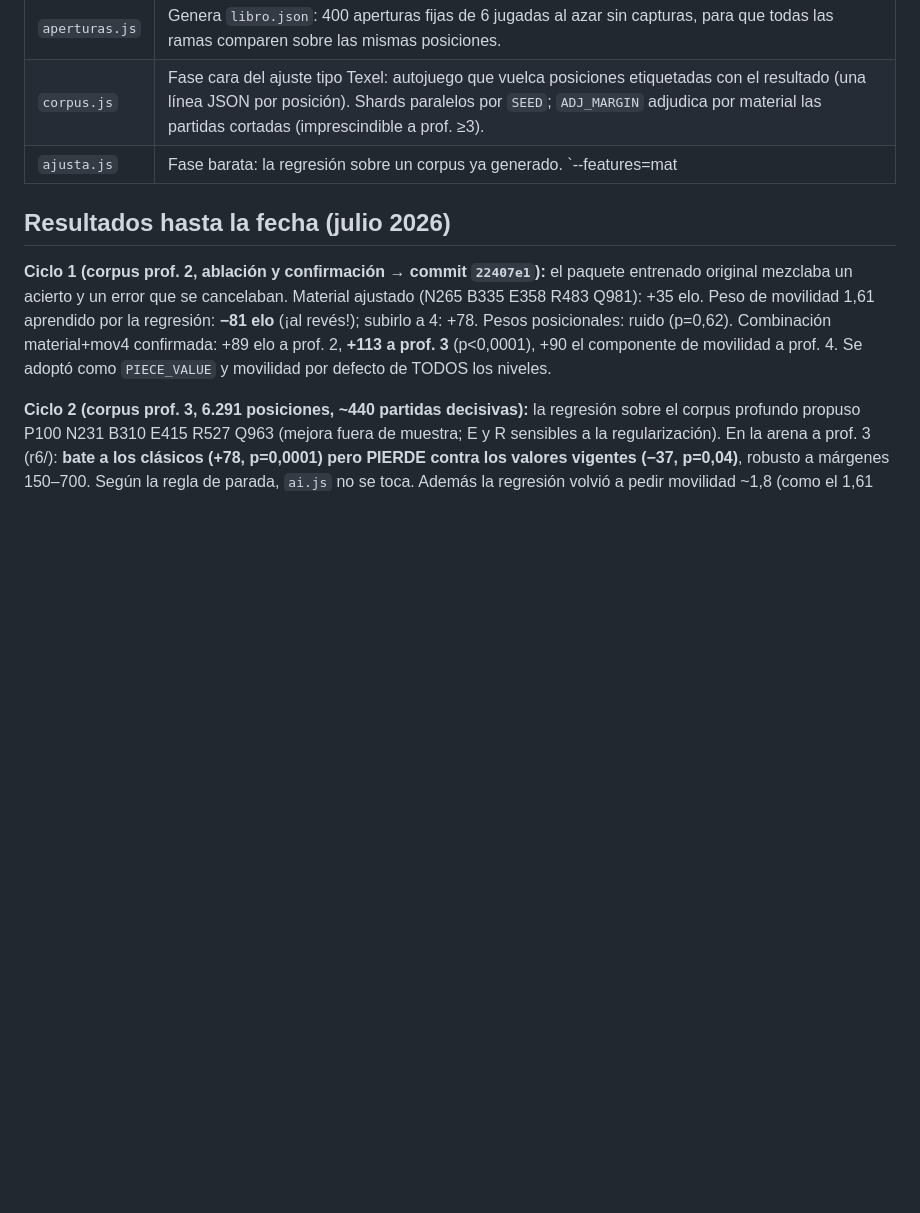
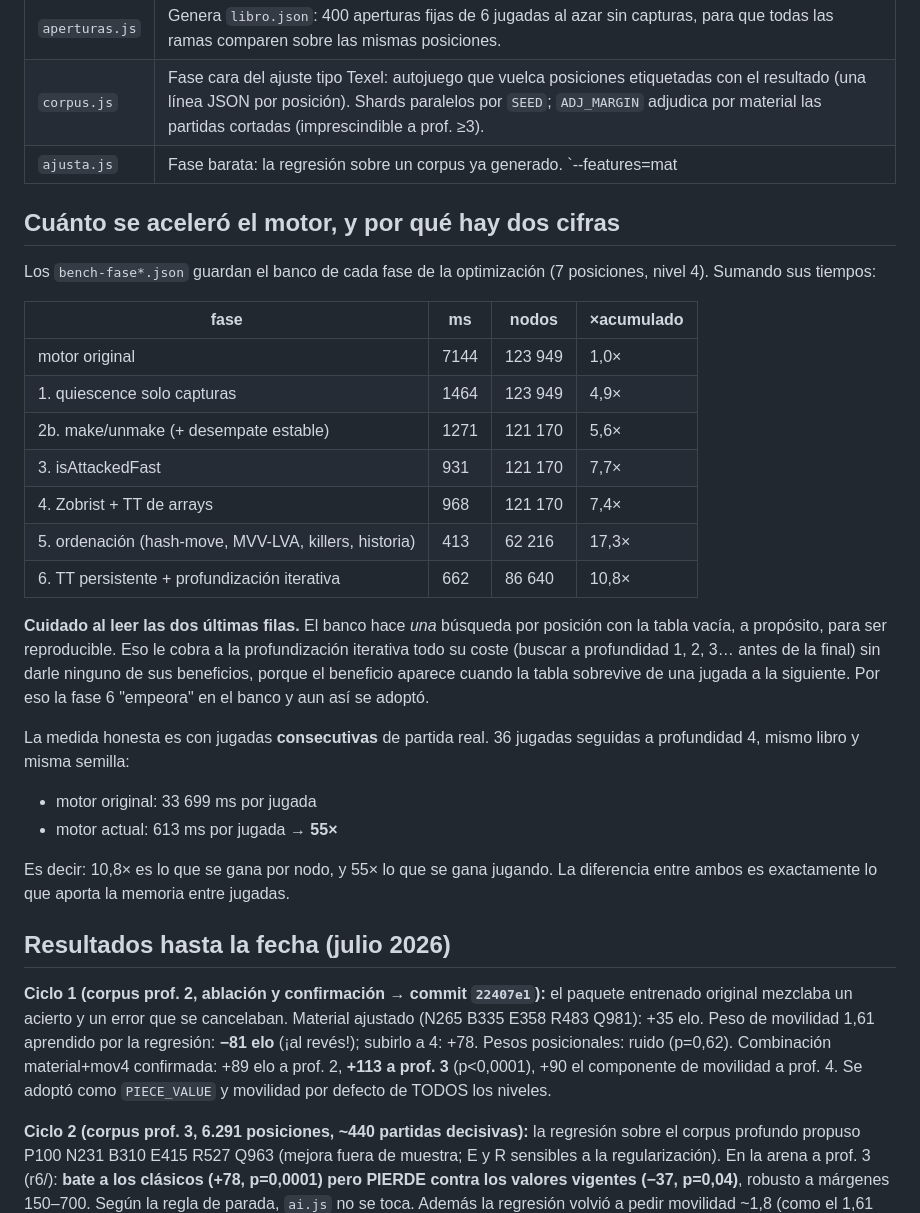
Before and after one commit to salasgar/Ajedrez-triangular, a Markdown page: entrenamiento/README.md, the part around the change. Drawn GitHub-style; blank space fills up the shorter version.

Commit message:
Documentar la aceleracion real del motor: 55x jugando, 10,8x por nodo
Los bench-fase*.json miden UNA busqueda por posicion con la tabla vacia, por
reproducibilidad. Eso le cobra a la profundizacion iterativa todo su coste sin
darle su beneficio, que aparece cuando la tabla sobrevive de una jugada a la
siguiente: por eso la fase 6 sale peor que la 5 en el banco y aun asi se
adopto.

Medido con 36 jugadas consecutivas a profundidad 4, mismo libro y semilla:
motor original 33699 ms/jugada, motor actual 613 ms/jugada = 55x.

Queda la tabla por fases en el README para que nadie lea el 10,8x del banco
como si fuera la aceleracion al jugar.

Co-Authored-By: Claude Opus 5 <noreply@anthropic.com>

```diff
--- a/entrenamiento/README.md
+++ b/entrenamiento/README.md
@@ -13,6 +13,37 @@ limpiador de `/tmp` de macOS purga por antigüedad.
 | `aperturas.js` | Genera `libro.json`: 400 aperturas fijas de 6 jugadas al azar sin capturas, para que todas las ramas comparen sobre las mismas posiciones. |
 | `corpus.js` | Fase cara del ajuste tipo Texel: autojuego que vuelca posiciones etiquetadas con el resultado (una línea JSON por posición). Shards paralelos por `SEED`; `ADJ_MARGIN` adjudica por material las partidas cortadas (imprescindible a prof. ≥3). |
 | `ajusta.js` | Fase barata: la regresión sobre un corpus ya generado. `--features=mat|matmob|matpos|all`, `--holdout` para validación fuera de muestra, `--reg` para estabilidad. |
+
+## Cuánto se aceleró el motor, y por qué hay dos cifras
+
+Los `bench-fase*.json` guardan el banco de cada fase de la optimización (7
+posiciones, nivel 4). Sumando sus tiempos:
+
+| fase | ms | nodos | ×acumulado |
+|---|---|---|---|
+| motor original | 7144 | 123 949 | 1,0× |
+| 1. quiescence solo capturas | 1464 | 123 949 | 4,9× |
+| 2b. make/unmake (+ desempate estable) | 1271 | 121 170 | 5,6× |
+| 3. isAttackedFast | 931 | 121 170 | 7,7× |
+| 4. Zobrist + TT de arrays | 968 | 121 170 | 7,4× |
+| 5. ordenación (hash-move, MVV-LVA, killers, historia) | 413 | 62 216 | 17,3× |
+| 6. TT persistente + profundización iterativa | 662 | 86 640 | 10,8× |
+
+**Cuidado al leer las dos últimas filas.** El banco hace *una* búsqueda por
+posición con la tabla vacía, a propósito, para ser reproducible. Eso le cobra
+a la profundización iterativa todo su coste (buscar a profundidad 1, 2, 3…
+antes de la final) sin darle ninguno de sus beneficios, porque el beneficio
+aparece cuando la tabla sobrevive de una jugada a la siguiente. Por eso la
+fase 6 "empeora" en el banco y aun así se adoptó.
+
+La medida honesta es con jugadas **consecutivas** de partida real. 36 jugadas
+seguidas a profundidad 4, mismo libro y misma semilla:
+
+- motor original: 33 699 ms por jugada
+- motor actual: 613 ms por jugada → **55×**
+
+Es decir: 10,8× es lo que se gana por nodo, y 55× lo que se gana jugando. La
+diferencia entre ambos es exactamente lo que aporta la memoria entre jugadas.
 
 ## Resultados hasta la fecha (julio 2026)
 
```
